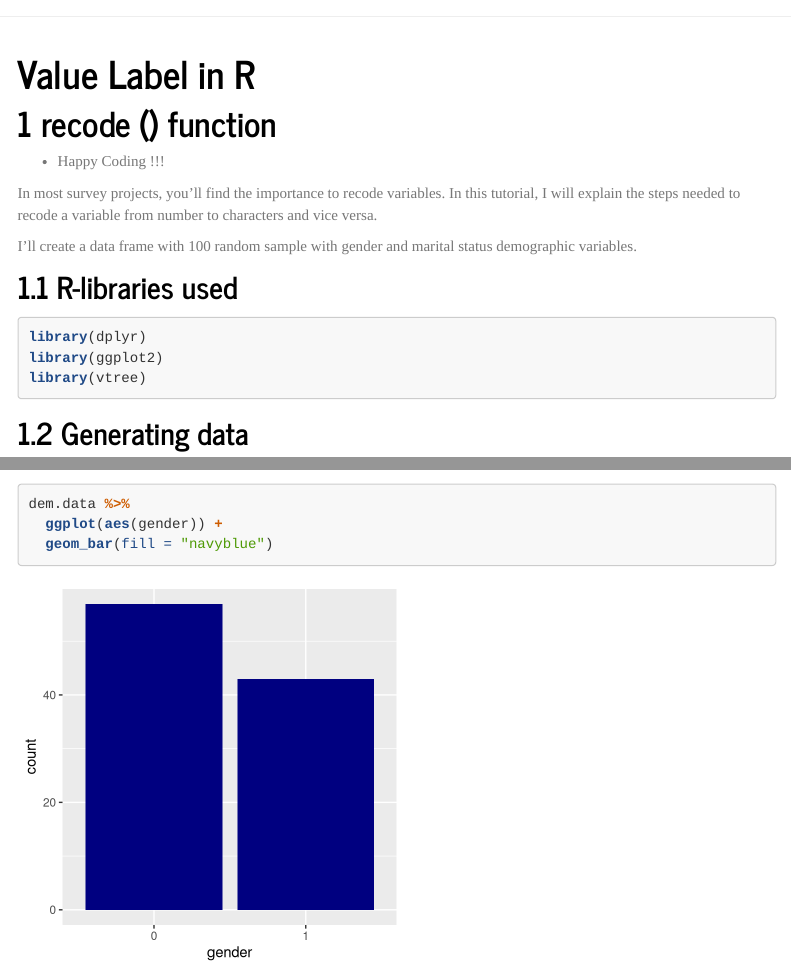
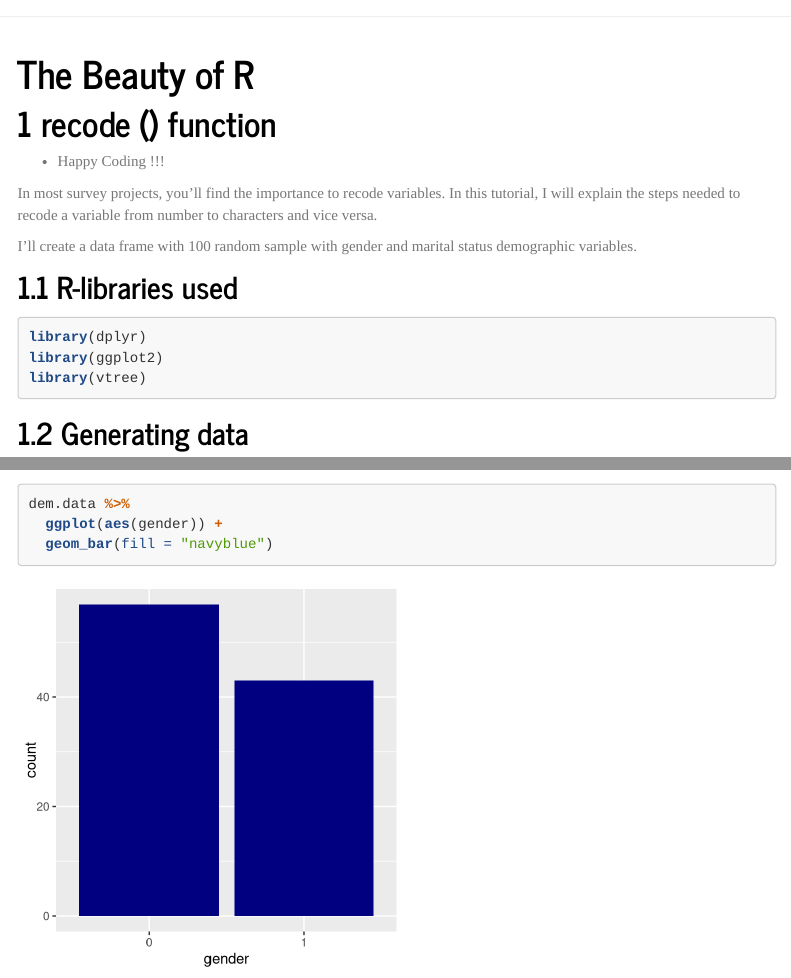
Before and after one commit to manassehoduor/manasseh.github.io, an R Markdown document (Blog.Rmd): the page in a window 1100 px wide, from its top, and a second part further down, joined at a grey line. Rendered offline with R 4.5, knitr and Pandoc, with nearby package versions; some code elsewhere in the file could not run offline; a font, style sheet, LaTeX package, included part or bibliography that could not be used is replaced or left out; menus at the side of the page are left out; long lines of code are wrapped.

Commit message:
Blog ups

```diff
--- a/Blog.Rmd
+++ b/Blog.Rmd
@@ -1,5 +1,5 @@
 ---
-title: "Value Label in R"
+title: "The Beauty of R"
 pagetitle: "Manasseh"
 author: " "
 output:
```
